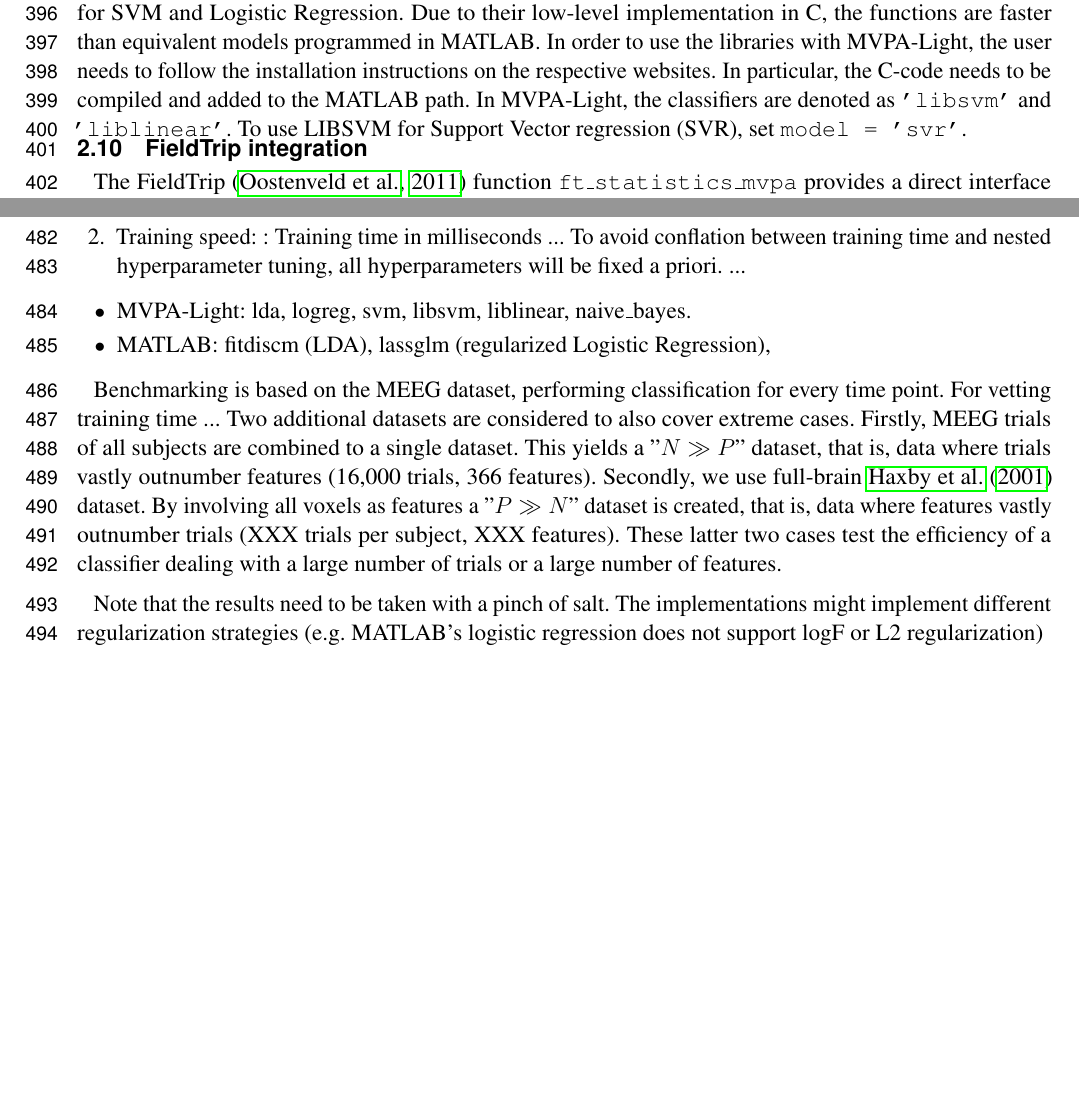
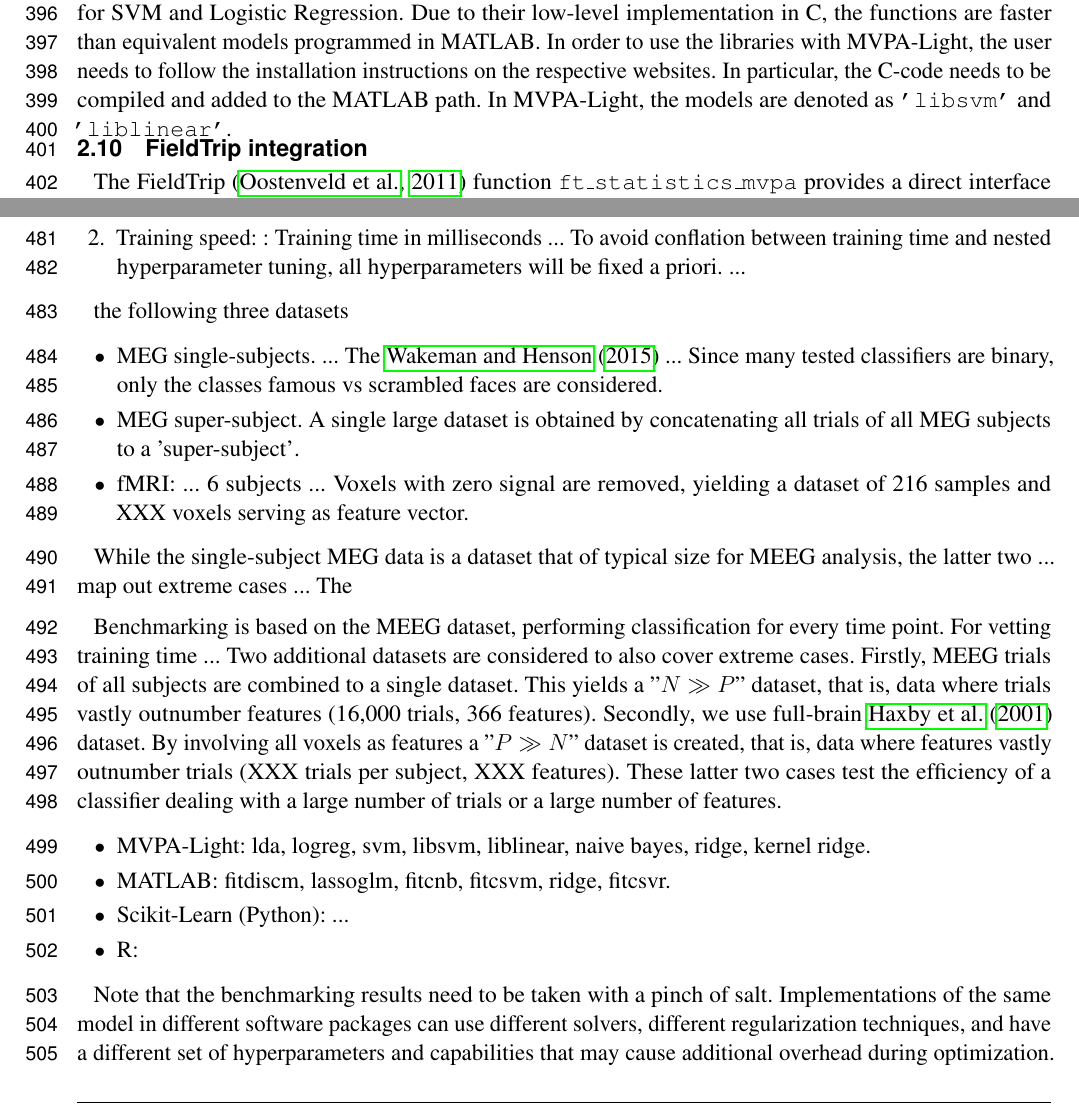
Before and after one commit to treder/MVPA-Light-Paper, a LaTeX document (paper/frontiers.tex): two parts of pages 13 and 15 of 24, joined at a grey line, cut so that both start at the same text, the shorter picture padded with empty space. Compiled offline with pdfLaTeX.

Commit message:
Updates from Overleaf

```diff
--- a/paper/frontiers.tex
+++ b/paper/frontiers.tex
@@ -509,7 +509,7 @@ MVPA-Light can easily be extended with custom models. To this end, the appropria
 
 \subsection{LIBSVM and LIBLINEAR}
 
-LIBSVM \citep{Chang2011LIBSVM:Machines} and LIBLINEAR \citep{Fan2008} are two high-performance libraries for SVM and Logistic Regression. Due to their low-level implementation in C, the functions are faster than equivalent models programmed in MATLAB. In order to use the libraries with MVPA-Light, the user needs to follow the installation instructions on the respective websites. In particular, the C-code needs to be compiled and added to the MATLAB path. In MVPA-Light, the classifiers are denoted as \ttt{'libsvm'} and \ttt{'liblinear'}. To use LIBSVM for Support Vector regression (SVR), set \ttt{model = 'svr'}.
+LIBSVM \citep{Chang2011LIBSVM:Machines} and LIBLINEAR \citep{Fan2008} are two high-performance libraries for SVM and Logistic Regression. Due to their low-level implementation in C, the functions are faster than equivalent models programmed in MATLAB. In order to use the libraries with MVPA-Light, the user needs to follow the installation instructions on the respective websites. In particular, the C-code needs to be compiled and added to the MATLAB path. In MVPA-Light, the models are denoted as \ttt{'libsvm'} and \ttt{'liblinear'}.
 
 \subsection{FieldTrip integration}
 
@@ -565,16 +565,30 @@ To be as unbiased as possible, only ... without hyperparameter tuning ...
     \item Training speed: : Training time in milliseconds ... To avoid conflation between training time and nested hyperparameter tuning, all hyperparameters will be fixed a priori. ...
 \end{enumerate}
 
+the following three datasets
 
 \begin{itemize}
-    \item MVPA-Light: lda, logreg, svm, libsvm, liblinear, naive\_bayes.
-    \item MATLAB: fitdiscm (LDA), lassglm (regularized Logistic Regression),
+    \item MEG single-subjects. ... The \cite{Wakeman2015ADataset} ...  Since many tested  classifiers are binary, only the classes famous vs scrambled faces are considered.
+    \item MEG super-subject. A single large dataset is obtained by concatenating all trials of all MEG subjects to a 'super-subject'.
+    \item fMRI: ... 6 subjects ... Voxels with zero signal are removed, yielding a dataset of 216 samples and XXX voxels serving as feature vector.
 \end{itemize}
 
+While the single-subject MEG data is a dataset that of typical size for MEEG analysis, the latter two ... map out extreme cases ...
+The
 
 Benchmarking is based on the MEEG dataset, performing classification for every time point. For vetting training time ... Two additional datasets are considered to also cover extreme cases. Firstly, MEEG trials of all subjects are combined to a single dataset. This yields a "$N\gg P$" dataset, that is, data where trials vastly outnumber features (16,000 trials, 366 features). Secondly, we use full-brain \cite{Haxby2001}  dataset. By involving all voxels as features a "$P\gg N$" dataset is created, that is, data where features vastly outnumber trials (XXX trials per subject, XXX features). These latter two cases test the efficiency of a classifier dealing with a large number of trials or a large number of features.
 
-Note that the results need to be taken with a pinch of salt. The implementations might implement different regularization strategies (e.g. MATLAB's logistic regression does not support logF or L2 regularization)
+
+\begin{itemize}
+    \item MVPA-Light: lda, logreg, svm, libsvm, liblinear, naive bayes, ridge, kernel ridge.
+    \item MATLAB: fitdiscm, lassoglm, fitcnb, fitcsvm, ridge, fitcsvr.
+    \item Scikit-Learn (Python): ...
+    \item R:
+\end{itemize}
+
+Note that the benchmarking results need to be taken with a pinch of salt. Implementations of the same model in different software packages can use different solvers, different regularization techniques, and have a different set of hyperparameters and capabilities that may cause additional overhead during optimization.
+
+Scripts used for benchmarking as well as the fMRI and MEEG analyses are available in the accompanying GitHub repository\footnote{https://github.com/treder/MVPA-Light-Paper}.
 
 
 %%%%%%%%%%%%%%%%%%%%%%%%%%%%%%%%%%%
```
Also changed, not shown: paper/frontiers.tex (10 more changed lines).
